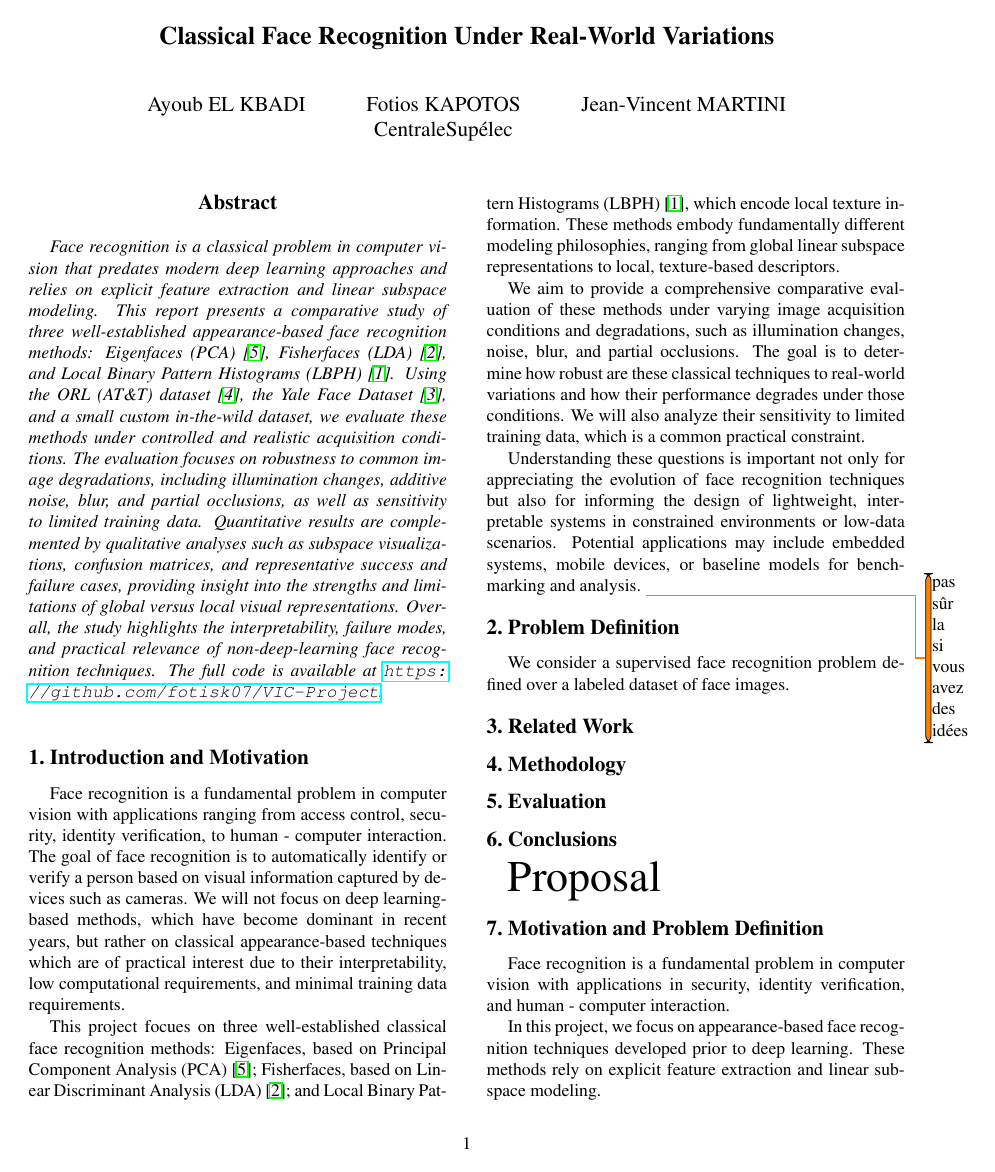
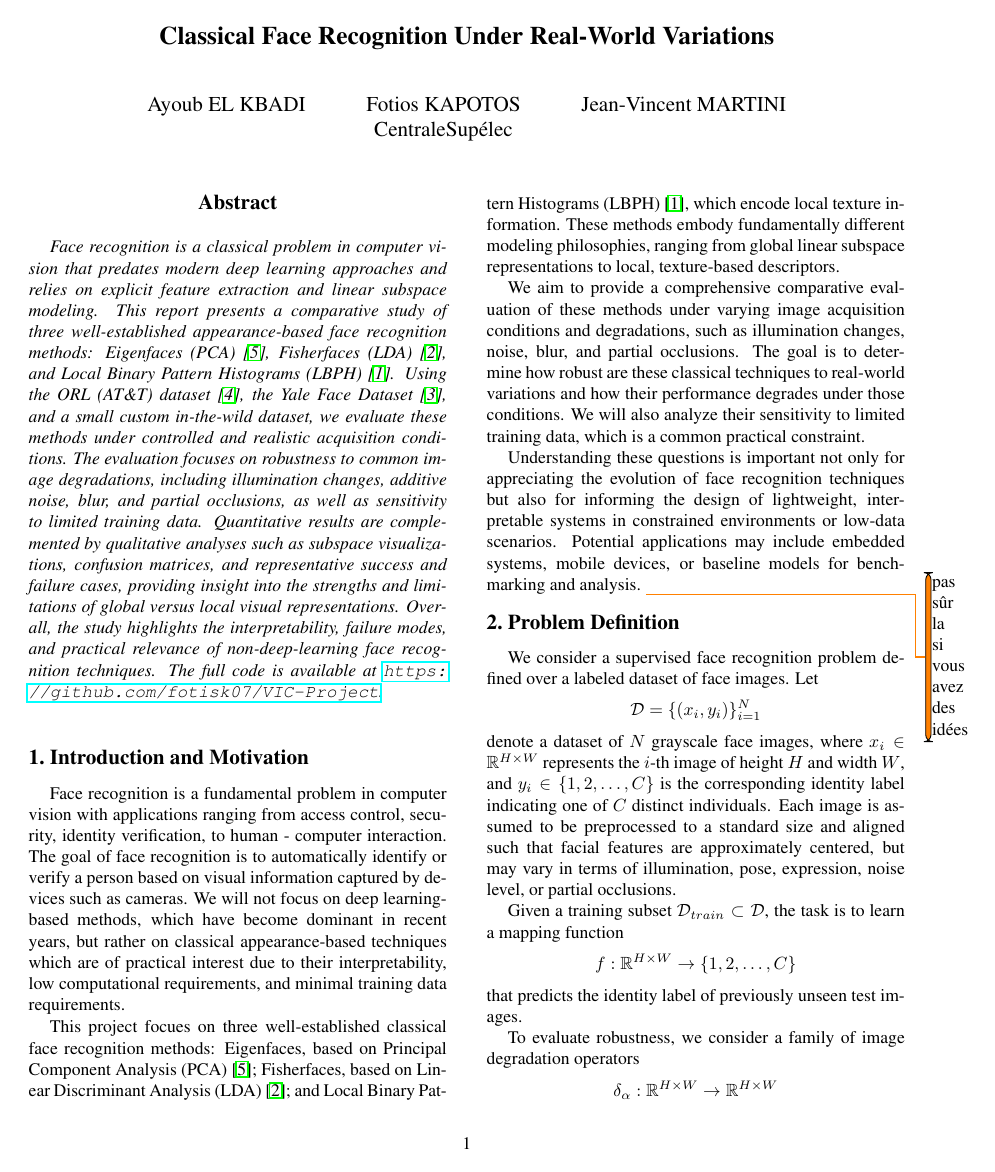
Before and after one commit to JeanJNMV/MDS-VIC_Face_Recognition, a LaTeX paper (report/final_report/final_report.tex): page 1 of 3. Compiled offline with pdfLaTeX.

Commit message:
pb def prototype

```diff
--- a/report/final_report/final_report.tex
+++ b/report/final_report/final_report.tex
@@ -55,5 +55,21 @@ Understanding these questions is important not only for appreciating the evoluti
 
 \section{Problem Definition} % A METTRE AVEC INTRO ??
 
-We consider a supervised face recognition problem defined over a labeled dataset of face images.
+We consider a supervised face recognition problem defined over a labeled dataset of face images. Let
+\begin{equation*}
+    \mathcal{D} = \{(x_i, y_i)\}_{i=1}^N
+\end{equation*}
+denote a dataset of $N$ grayscale face images, where $x_i \in \mathbb{R}^{H \times W}$ represents the $i$-th image of height $H$ and width $W$, and $y_i \in \{1, 2, \ldots, C\}$ is the corresponding identity label indicating one of $C$ distinct individuals. Each image is assumed to be preprocessed to a standard size and aligned such that facial features are approximately centered, but may vary in terms of illumination, pose, expression, noise level, or partial occlusions.
 
+Given a training subset $\mathcal{D}_{train} \subset \mathcal{D}$, the task is to learn a mapping function
+\begin{equation*}
+    f: \mathbb{R}^{H \times W} \rightarrow \{1, 2, \ldots, C\}
+\end{equation*}
+that predicts the identity label of previously unseen test images.
+
+To evaluate robustness, we consider a family of image degradation operators
+\begin{equation*}
+    \delta_{\alpha}: \mathbb{R}^{H \times W} \rightarrow \mathbb{R}^{H \times W}
+\end{equation*}
+parameterized by a severity level $\alpha$, modeling effects like illumination changes, additive Gaussian noise, blur, rotation, etc. The primarily objective is always to maximize recognition accuracy
+\begin{equation*}
```
Also changed, not shown: report/final_report/final_report.pdf, report/final_report/final_report.tex (6 more changed lines).
